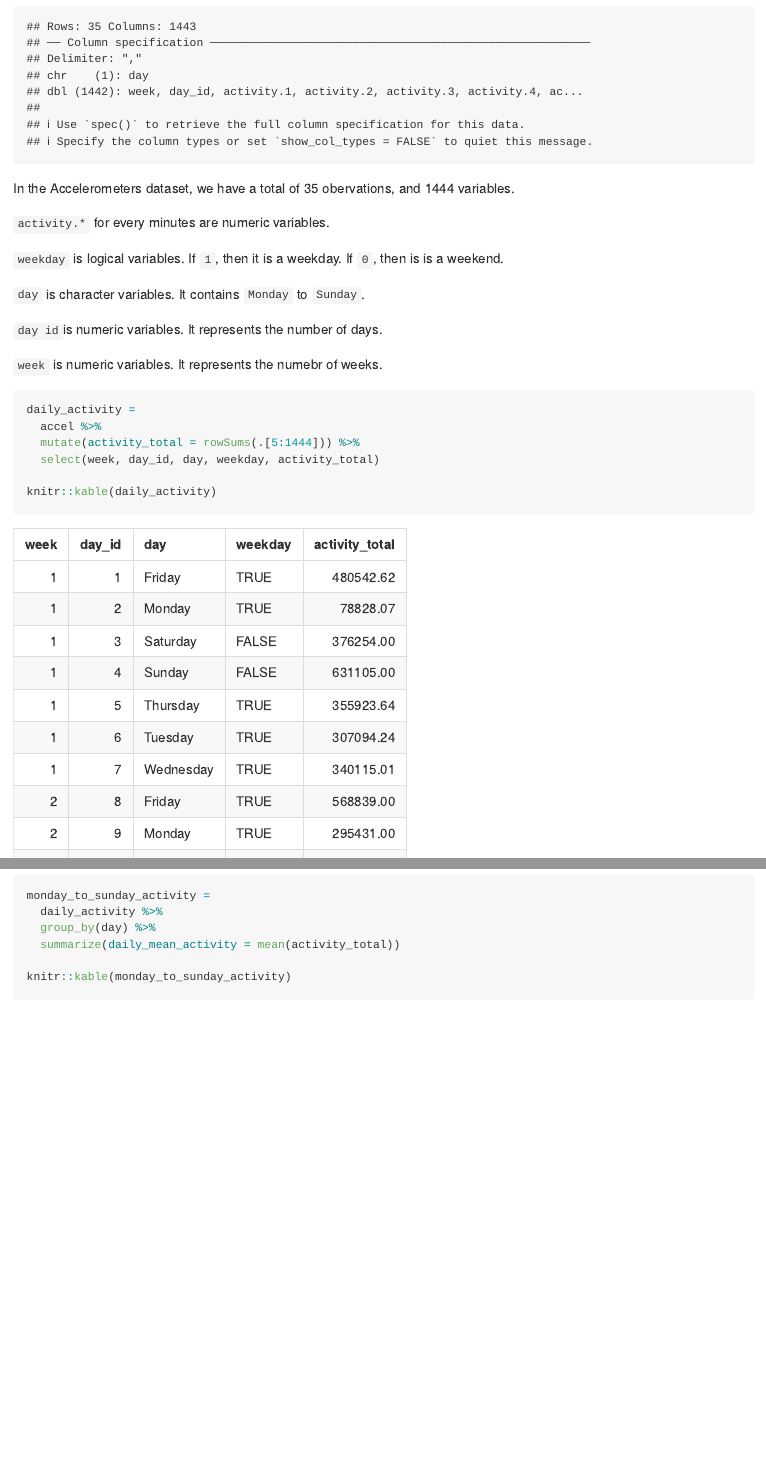
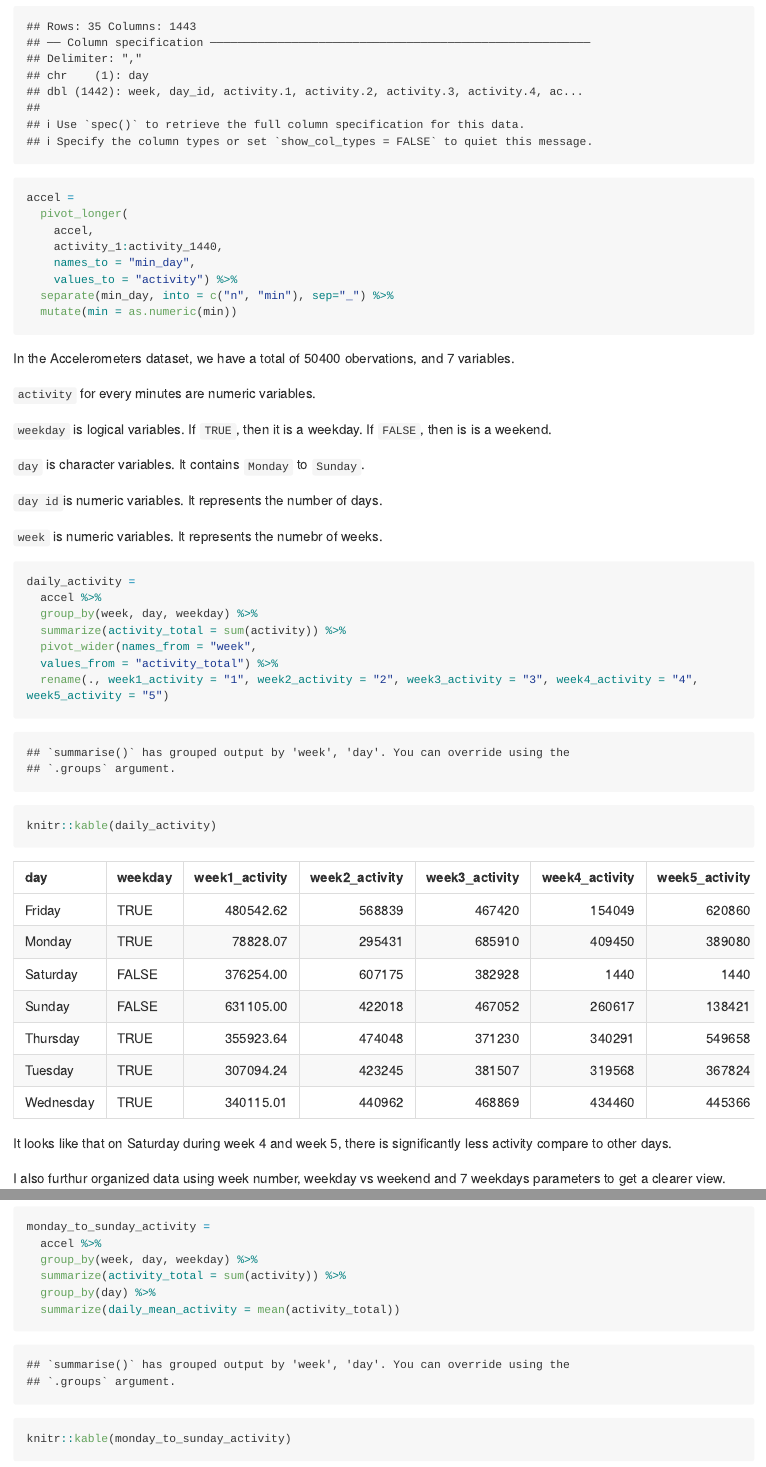
Before and after one commit to Lsy0301/p8105_hw3_sl4662, an R Markdown document (p8105_hw3_sl4662.Rmd): the page in a window 1100 px wide, from 6570 px down, and a second part further down, joined at a grey line. Rendered offline with R 4.5, knitr and Pandoc, with nearby package versions; some code elsewhere in the file could not run offline; long lines of code are wrapped; column names are cleaned by a stand-in for the janitor package.

Commit message:
pivor longer data set in p3, pivot wider table in p3

````diff
--- a/p8105_hw3_sl4662.Rmd
+++ b/p8105_hw3_sl4662.Rmd
@@ -238,12 +238,22 @@ accel =
   mutate(weekday = TRUE) %>%
   select(week, day_id, day, weekday, everything()) %>%
   mutate(weekday = replace(weekday, day == "Saturday"|day == "Sunday", FALSE))
+
+accel =
+  pivot_longer(
+    accel,
+    activity_1:activity_1440,
+    names_to = "min_day",
+    values_to = "activity") %>%
+  separate(min_day, into = c("n", "min"), sep="_") %>%
+  mutate(min = as.numeric(min))
 ```
-In the Accelerometers dataset, we have a total of `r nrow(accel) ` obervations, and `r ncol(accel) ` variables.
 
-`activity.*` for every minutes are `r class(pull(accel, activity_1))` variables.
+In the Accelerometers dataset, we have a total of `r nrow(accel) ` obervations, and `r ncol(accel)` variables.
 
-`weekday` is `r class(pull(accel, weekday))` variables. If `1`, then it is a weekday. If `0`, then is is a weekend.
+`activity` for every minutes are `r class(pull(accel, activity))` variables.
+
+`weekday` is `r class(pull(accel, weekday))` variables. If `TRUE`, then it is a weekday. If `FALSE`, then is is a weekend.
 
 `day` is `r class(pull(accel, day))` variables. It contains `Monday` to `Sunday`.
 
@@ -254,17 +264,24 @@ In the Accelerometers dataset, we have a total of `r nrow(accel) ` obervations,
 ```{r, daily_activity}
 daily_activity =
   accel %>%
-  mutate(activity_total = rowSums(.[5:1444])) %>%
-  select(week, day_id, day, weekday, activity_total)
+  group_by(week, day, weekday) %>%
+  summarize(activity_total = sum(activity)) %>%
+  pivot_wider(names_from = "week",
+  values_from = "activity_total") %>%
+  rename(., week1_activity = "1", week2_activity = "2", week3_activity = "3", week4_activity = "4", week5_activity = "5")
 
 knitr::kable(daily_activity)
 ```
 
-Since there are two many data here, it is hard to see any trend. I furthur organized data using week number, weekday vs weekend and 7 weekdays parameters to get a clearer view.
+It looks like that on Saturday during week 4 and week 5, there is significantly less activity compare to other days.
+
+I also furthur organized data using week number, weekday vs weekend and 7 weekdays parameters to get a clearer view.
 
 ```{r, analyze_activity}
 monday_to_sunday_activity =
-  daily_activity %>%
+  accel %>%
+  group_by(week, day, weekday) %>%
+  summarize(activity_total = sum(activity)) %>%
   group_by(day) %>%
   summarize(daily_mean_activity = mean(activity_total))
 
````
Also changed, not shown: p8105_hw3_sl4662.md, p8105_hw3_sl4662.Rmd (21 more changed lines).
